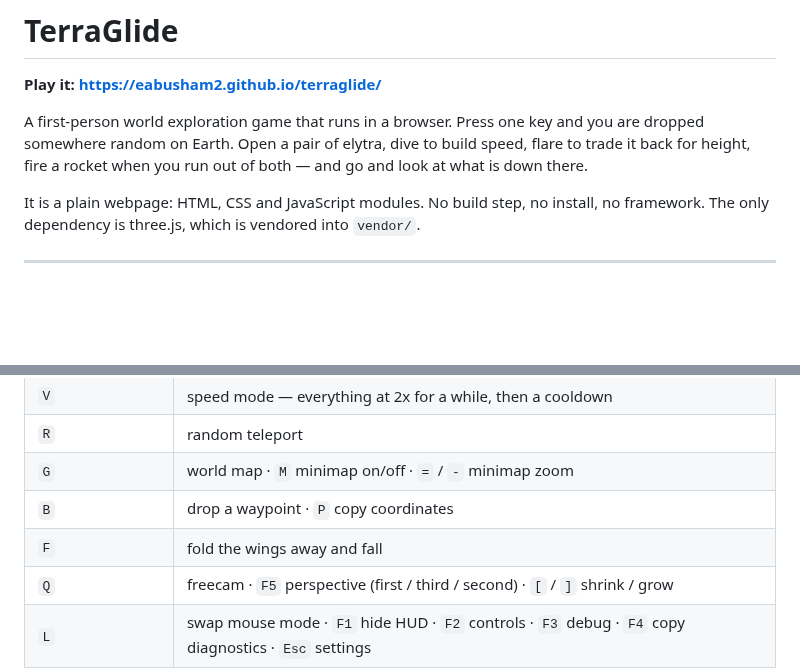
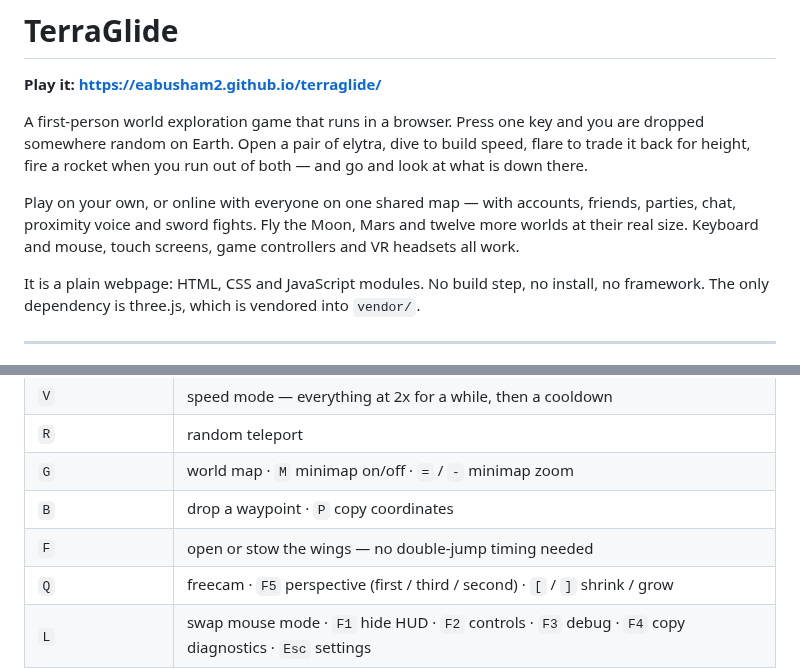
Before and after one commit to Eabusham2/terraglide, a Markdown page: README.md, 2 parts joined by grey strips. Drawn GitHub-style; blank space fills up the shorter version.

```diff
--- a/README.md
+++ b/README.md
@@ -6,6 +6,11 @@ A first-person world exploration game that runs in a browser. Press one key and
 you are dropped somewhere random on Earth. Open a pair of elytra, dive to build
 speed, flare to trade it back for height, fire a rocket when you run out of
 both — and go and look at what is down there.
+
+Play on your own, or online with everyone on one shared map — with accounts,
+friends, parties, chat, proximity voice and sword fights. Fly the Moon, Mars and
+twelve more worlds at their real size. Keyboard and mouse, touch screens, game
+controllers and VR headsets all work.
 
 It is a plain webpage: HTML, CSS and JavaScript modules. No build step, no
 install, no framework. The only dependency is three.js, which is vendored into
@@ -96,7 +114,7 @@ rocket in hand. It is first person whatever the view setting says.
 | `R` | random teleport |
 | `G` | world map · `M` minimap on/off · `=` / `-` minimap zoom |
 | `B` | drop a waypoint · `P` copy coordinates |
-| `F` | fold the wings away and fall |
+| `F` | open or stow the wings — no double-jump timing needed |
 | `Q` | freecam · `F5` perspective (first / third / second) · `[` / `]` shrink / grow |
 | `L` | swap mouse mode · `F1` hide HUD · `F2` controls · `F3` debug · `F4` copy diagnostics · `Esc` settings |
 | `O` | pause — stop the world without opening anything |
```
Also changed, not shown: other parts of README.md (+68 -24 lines), HOSTING.md (+4 -3 lines).
